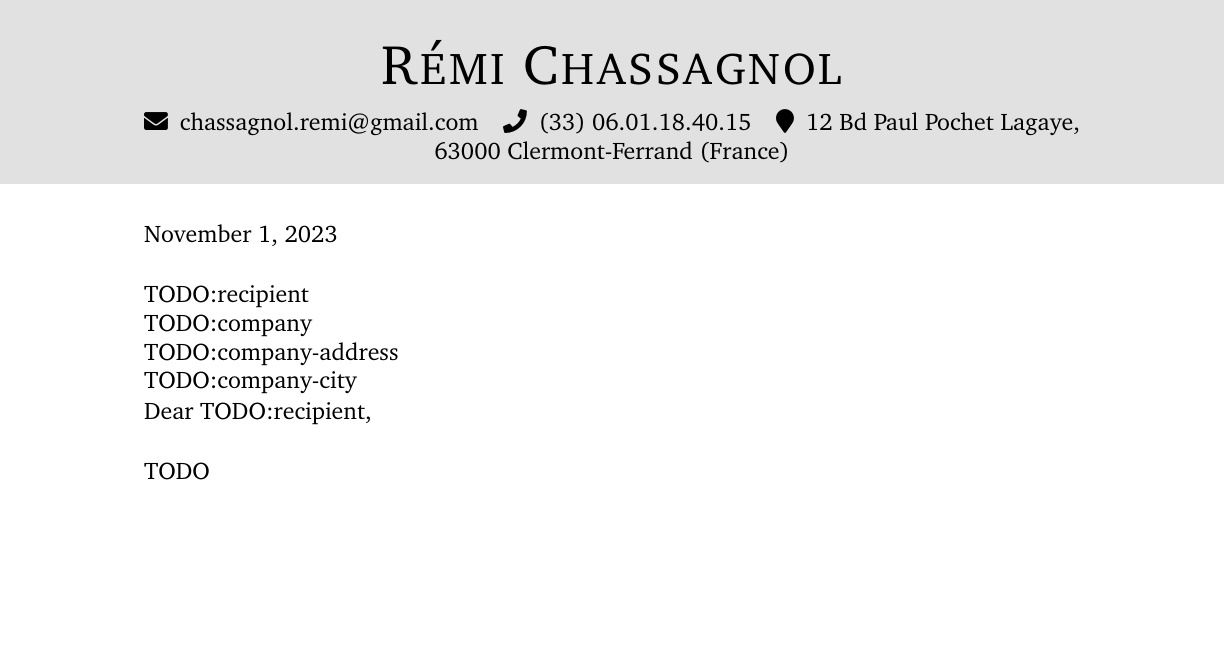
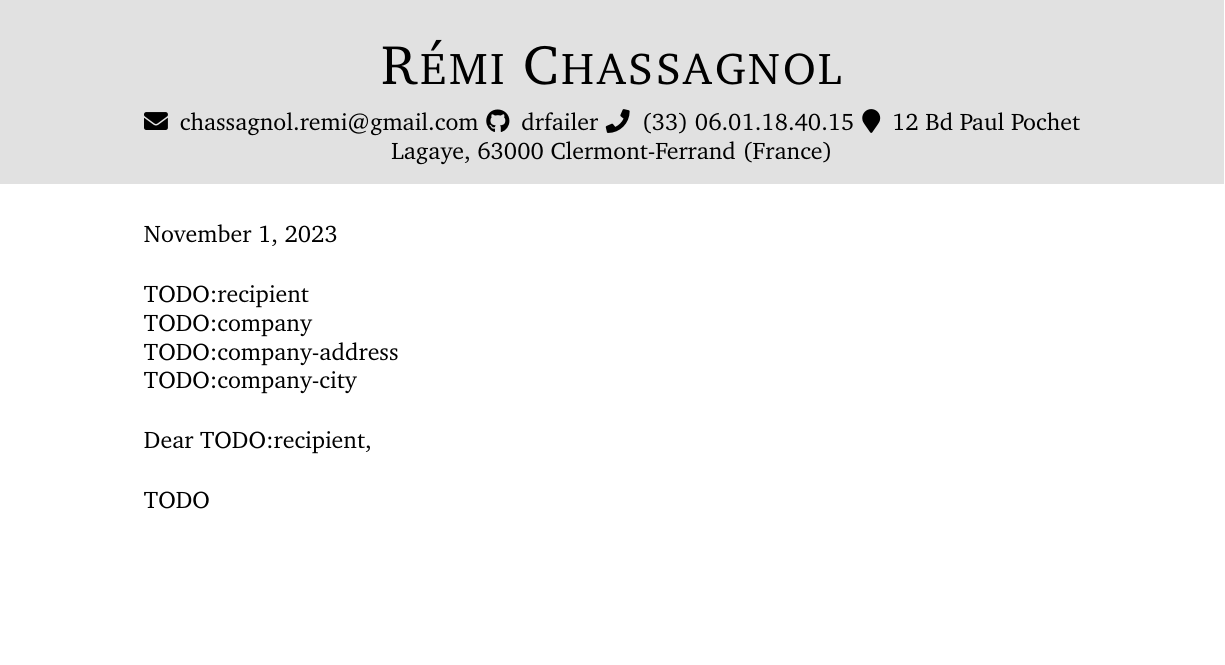
Before and after one commit to drfailer/cv, a LaTeX letter (coverletter-template/coverletter.tex, which reads coverletter-template/info.tex): part of the page, cut so that both start at the same text. Compiled offline with pdfLaTeX.

Commit message:
add github + object to coverletter

```diff
--- a/coverletter-template/coverletter.tex
+++ b/coverletter-template/coverletter.tex
@@ -31,7 +31,7 @@
 {\fontsize{28}{0}\selectfont\scshape \myname}
 
 \href{mailto:\myemail}{\faEnvelope\enspace \myemail}\hfill
-% \href{https://linkedin.com/in/\mylinkedin}{\faLinkedinIn\enspace linkedin.com/in/\mylinkedin}\hfill
+\href{https://github.com/\mygithub}{\faGithub\enspace \mygithub}\hfill
 \href{tel:\myphone}{\faPhone\enspace \myphone}\hfill
 \faMapMarker\enspace \mylocation
 \end{center}
@@ -44,7 +44,9 @@
 \vspace{-0.1in}\recipient\\
 \company\\
 \street\\
-\city%, \state\ \zip\\
+\city\\%, \state\ \zip\\
+
+% \vspace{-0.1in}Objet:\ \object\\
 
 \vspace{-0.1in}\greeting\ \recipient,\\
 
--- a/coverletter-template/info.tex
+++ b/coverletter-template/info.tex
@@ -4,12 +4,13 @@
 \newcommand{\myname}{Rémi Chassagnol} % Your name (e.g. "John Smith")
 \newcommand{\mytitle}{Software Engineer student} % Your title (e.g. "Applicant")
 \newcommand{\myemail}{chassagnol.remi@gmail.com} % Your email (e.g. "me@mydomain.com")
-% \newcommand{\mylinkedin}{johndoe} % Your LinkedIn profile name (e.g. "myname")
+\newcommand{\mygithub}{drfailer} % github profile
 \newcommand{\myphone}{(33) 06.01.18.40.15} % Your phone number (e.g. "123.456.7890")
 \newcommand{\mylocation}{12 Bd Paul Pochet Lagaye, 63000 Clermont-Ferrand (France)} % Your general location (e.g. "PNW, USA")
 \newcommand{\recipient}{TODO:recipient} % The recipient (e.g. "Hiring Manager")
 \newcommand{\greeting}{Dear} % The greeting to use (e.g. "Dear")
 \newcommand{\closer}{Sincerely} % The closer to use (e.g. "Kind Regards")
+\newcommand{\object}{TODO:objet}
 
 % Company information
 \newcommand{\company}{TODO:company} % The company (e.g. "Microsoft Corporation")
```
